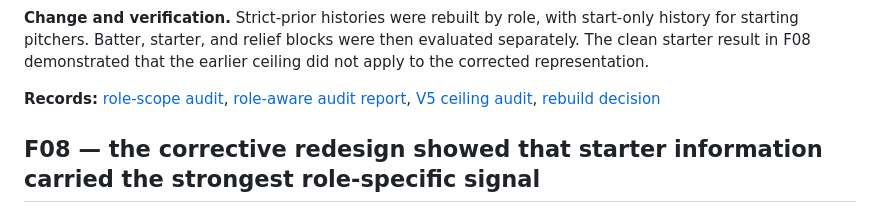
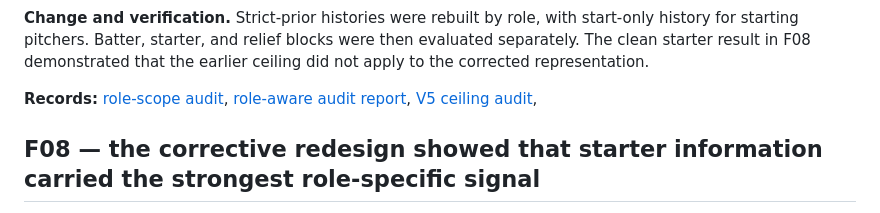
Before and after one commit to whwlgkqjxm/15pick-kbo-win-probability-modeling, a Markdown page: docs/failure_root_cause_ledger.md, the part around the change. GitHub-like rendering.

```diff
--- a/docs/failure_root_cause_ledger.md
+++ b/docs/failure_root_cause_ledger.md
@@ -175,7 +175,7 @@ The earlier V5 error-prediction models had ROC AUC around `0.497–0.510`, but t
 
 **Change and verification.** Strict-prior histories were rebuilt by role, with start-only history for starting pitchers. Batter, starter, and relief blocks were then evaluated separately. The clean starter result in F08 demonstrated that the earlier ceiling did not apply to the corrected representation.
 
-**Records:** [role-scope audit](../research_records/key_results/ROLE_SCOPE_AUDIT_SUMMARY.csv), [role-aware audit report](../research_records/reports/RQ1_ROLE_AWARE_INCOME_AUDIT_REPORT.md), [V5 ceiling audit](../research_records/reports/RQ1_V5_CEILING_AUDIT_REPORT.md), [rebuild decision](../research_records/decisions/ROLE_AWARE_REBUILD_DECISION.json)
+**Records:** [role-scope audit](../research_records/key_results/ROLE_SCOPE_AUDIT_SUMMARY.csv), [role-aware audit report](../research_records/reports/RQ1_ROLE_AWARE_INCOME_AUDIT_REPORT.md), [V5 ceiling audit](../research_records/reports/RQ1_V5_CEILING_AUDIT_REPORT.md),
 
 ## F08 — the corrective redesign showed that starter information carried the strongest role-specific signal
 
```
